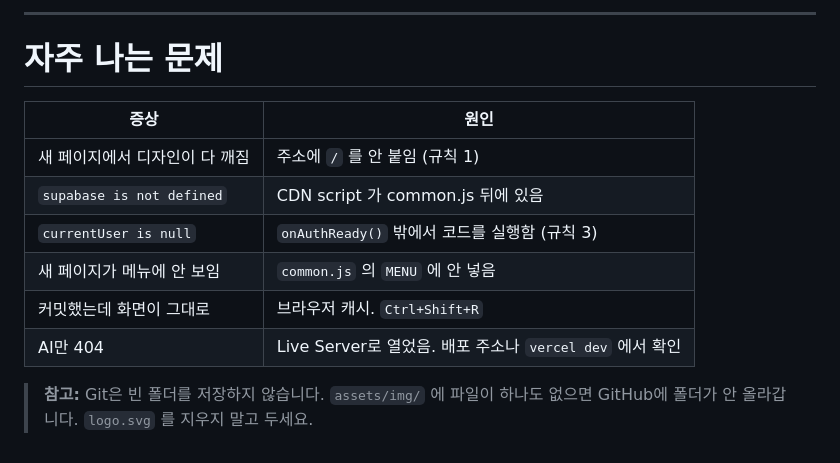
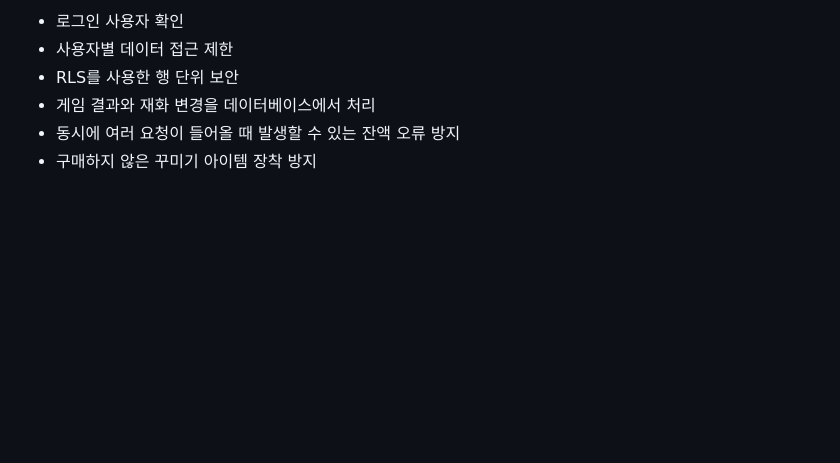
Before and after one commit to snowtaeng2/Web_Example, a Markdown page: README.md, the part around one of its changes. Drawn GitHub-style; blank space fills up the shorter version.

```diff
--- a/README.md
+++ b/README.md
@@ -135,16 +135,6 @@ async function onAuthReady() {
----
-
-# 자주 나는 문제
-
-| 증상 | 원인 |
-|---|---|
-| 새 페이지에서 디자인이 다 깨짐 | 주소에 `/` 를 안 붙임 (규칙 1) |
-| `supabase is not defined` | CDN script 가 common.js 뒤에 있음 |
-| `currentUser is null` | `onAuthReady()` 밖에서 코드를 실행함 (규칙 3) |
-| 새 페이지가 메뉴에 안 보임 | `common.js` 의 `MENU` 에 안 넣음 |
-| 커밋했는데 화면이 그대로 | 브라우저 캐시. `Ctrl+Shift+R` |
-| AI만 404 | Live Server로 열었음. 배포 주소나 `vercel dev` 에서 확인 |
-
-> **참고:** Git은 빈 폴더를 저장하지 않습니다.
-> `assets/img/` 에 파일이 하나도 없으면 GitHub에 폴더가 안 올라갑니다.
-> `logo.svg` 를 지우지 말고 두세요.
+- 로그인 사용자 확인
+- 사용자별 데이터 접근 제한
+- RLS를 사용한 행 단위 보안
+- 게임 결과와 재화 변경을 데이터베이스에서 처리
+- 동시에 여러 요청이 들어올 때 발생할 수 있는 잔액 오류 방지
+- 구매하지 않은 꾸미기 아이템 장착 방지
```
Also changed, not shown: other parts of README.md (+81 -81 lines).
